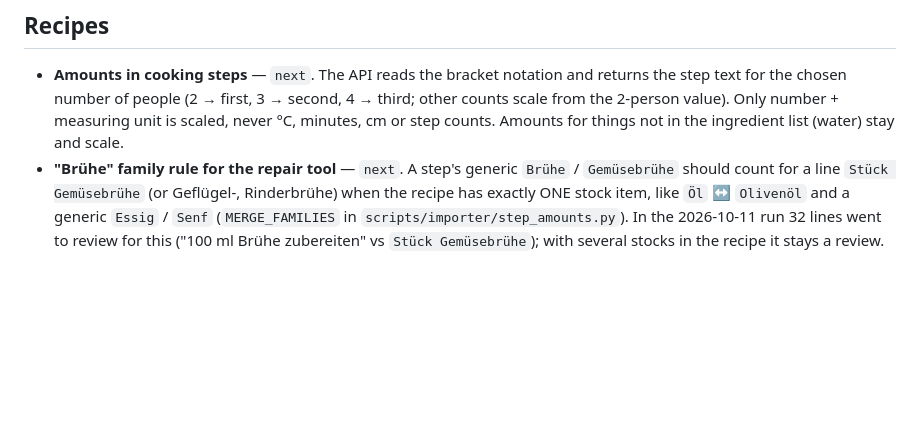
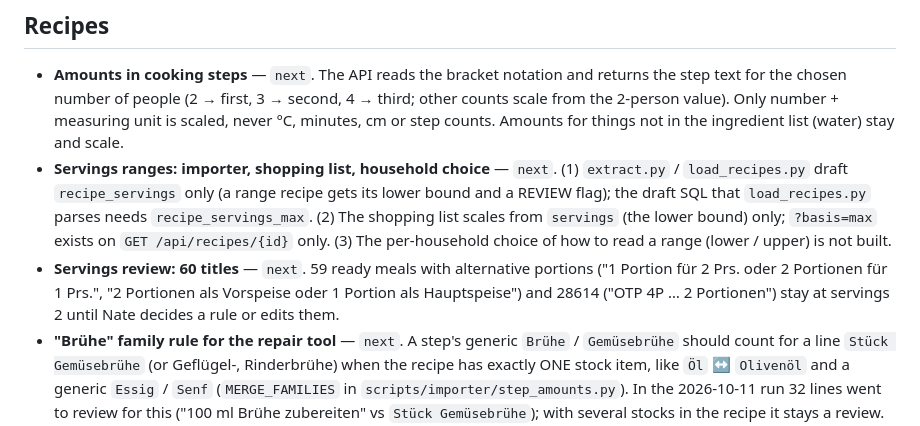
Before and after one commit to Nate-ryan-7690/dahaem, a Markdown page: docs/BACKLOG.md, the part around the change. GitHub-like rendering; blank space fills up the shorter version.

Commit message:
docs: backlog — open servings follow-ups
Co-Authored-By: Claude Sonnet 5.5 <noreply@anthropic.com>

```diff
--- a/docs/BACKLOG.md
+++ b/docs/BACKLOG.md
@@ -12,6 +12,14 @@ Status: `in progress` · `next` · `later` · `idea`
   step text for the chosen number of people (2 → first, 3 → second, 4 → third; other counts
   scale from the 2-person value). Only number + measuring unit is scaled, never °C, minutes,
   cm or step counts. Amounts for things not in the ingredient list (water) stay and scale.
+- **Servings ranges: importer, shopping list, household choice** — `next`. (1) `extract.py` /
+  `load_recipes.py` draft `recipe_servings` only (a range recipe gets its lower bound and a REVIEW
+  flag); the draft SQL that `load_recipes.py` parses needs `recipe_servings_max`. (2) The shopping
+  list scales from `servings` (the lower bound) only; `?basis=max` exists on `GET /api/recipes/{id}`
+  only. (3) The per-household choice of how to read a range (lower / upper) is not built.
+- **Servings review: 60 titles** — `next`. 59 ready meals with alternative portions ("1 Portion für
+  2 Prs. oder 2 Portionen für 1 Prs.", "2 Portionen als Vorspeise oder 1 Portion als Hauptspeise")
+  and 28614 ("OTP 4P … 2 Portionen") stay at servings 2 until Nate decides a rule or edits them.
 - **"Brühe" family rule for the repair tool** — `next`. A step's generic `Brühe` / `Gemüsebrühe`
   should count for a line `Stück Gemüsebrühe` (or Geflügel-, Rinderbrühe) when the recipe has
   exactly ONE stock item, like `Öl` ↔ `Olivenöl` and a generic `Essig` / `Senf`
```
